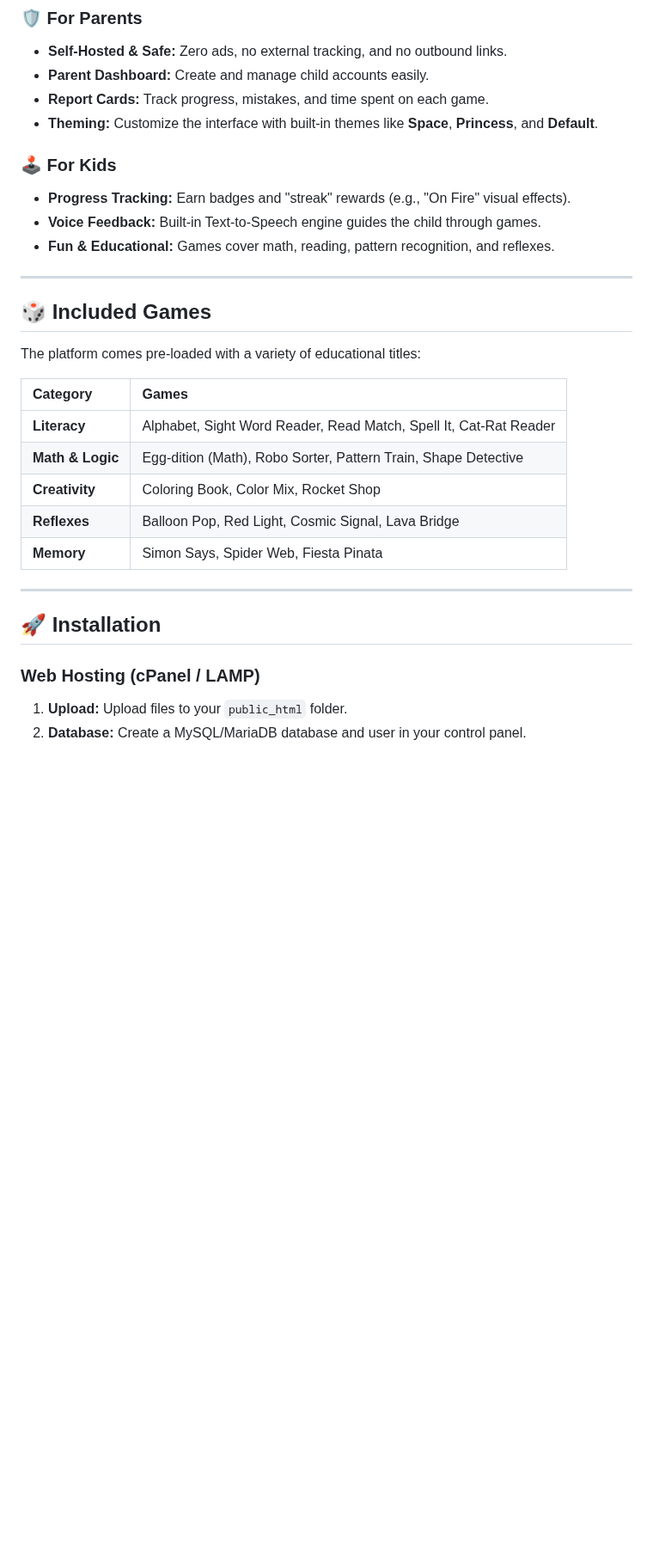
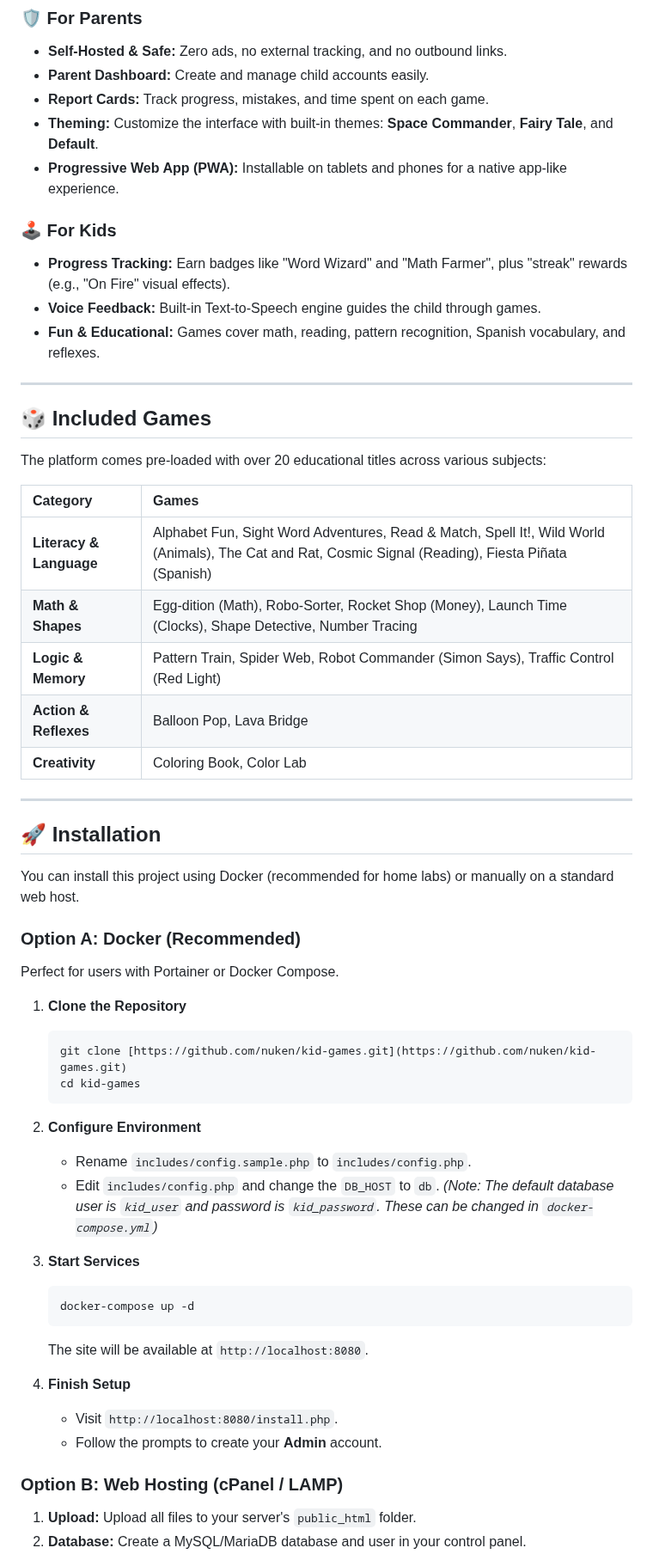
Before and after one commit to nuken/kid-games, a Markdown page: README.md, the part around one of its changes. Shown at 86% size. Rendered like a GitHub page; blank space fills up the shorter version.

Commit message:
Revise README with updates and enhancements
Updated theme names, added PWA support, and improved game categories in the README. Enhanced installation instructions for Docker and web hosting.

````diff
--- a/README.md
+++ b/README.md
@@ -21,33 +21,61 @@ Designed to run on home servers (Intel N100, Raspberry Pi, Synology) or standard
 * **Self-Hosted & Safe:** Zero ads, no external tracking, and no outbound links.
 * **Parent Dashboard:** Create and manage child accounts easily.
 * **Report Cards:** Track progress, mistakes, and time spent on each game.
-* **Theming:** Customize the interface with built-in themes like **Space**, **Princess**, and **Default**.
+* **Theming:** Customize the interface with built-in themes: **Space Commander**, **Fairy Tale**, and **Default**.
+* **Progressive Web App (PWA):** Installable on tablets and phones for a native app-like experience.
 
 ### 🕹️ For Kids
-* **Progress Tracking:** Earn badges and "streak" rewards (e.g., "On Fire" visual effects).
+* **Progress Tracking:** Earn badges like "Word Wizard" and "Math Farmer", plus "streak" rewards (e.g., "On Fire" visual effects).
 * **Voice Feedback:** Built-in Text-to-Speech engine guides the child through games.
-* **Fun & Educational:** Games cover math, reading, pattern recognition, and reflexes.
+* **Fun & Educational:** Games cover math, reading, pattern recognition, Spanish vocabulary, and reflexes.
 
 ---
 
 ## <a id="included-games"></a>🎲 Included Games
 
-The platform comes pre-loaded with a variety of educational titles:
+The platform comes pre-loaded with over 20 educational titles across various subjects:
 
 | Category | Games |
 | :--- | :--- |
-| **Literacy** | Alphabet, Sight Word Reader, Read Match, Spell It, Cat-Rat Reader |
-| **Math & Logic** | Egg-dition (Math), Robo Sorter, Pattern Train, Shape Detective |
-| **Creativity** | Coloring Book, Color Mix, Rocket Shop |
-| **Reflexes** | Balloon Pop, Red Light, Cosmic Signal, Lava Bridge |
-| **Memory** | Simon Says, Spider Web, Fiesta Pinata |
+| **Literacy & Language** | Alphabet Fun, Sight Word Adventures, Read & Match, Spell It!, Wild World (Animals), The Cat and Rat, Cosmic Signal (Reading), Fiesta Piñata (Spanish) |
+| **Math & Shapes** | Egg-dition (Math), Robo-Sorter, Rocket Shop (Money), Launch Time (Clocks), Shape Detective, Number Tracing |
+| **Logic & Memory** | Pattern Train, Spider Web, Robot Commander (Simon Says), Traffic Control (Red Light) |
+| **Action & Reflexes** | Balloon Pop, Lava Bridge |
+| **Creativity** | Coloring Book, Color Lab |
 
 ---
 
 ## <a id="installation"></a>🚀 Installation
 
-### Web Hosting (cPanel / LAMP)
+You can install this project using Docker (recommended for home labs) or manually on a standard web host.
 
-1.  **Upload:** Upload files to your `public_html` folder.
+### Option A: Docker (Recommended)
+
+Perfect for users with Portainer or Docker Compose.
+
+1.  **Clone the Repository**
+    ```bash
+    git clone [https://github.com/nuken/kid-games.git](https://github.com/nuken/kid-games.git)
+    cd kid-games
+    ```
+
+2.  **Configure Environment**
+    * Rename `includes/config.sample.php` to `includes/config.php`.
+    * Edit `includes/config.php` and change the `DB_HOST` to `db`.
+      *(Note: The default database user is `kid_user` and password is `kid_password`. These can be changed in `docker-compose.yml`)*
+
+3.  **Start Services**
+    ```bash
+    docker-compose up -d
+    ```
+    The site will be available at `http://localhost:8080`.
+
+4.  **Finish Setup**
+    * Visit `http://localhost:8080/install.php`.
+    * Follow the prompts to create your **Admin** account.
+
+### Option B: Web Hosting (cPanel / LAMP)
+
+1.  **Upload:** Upload all files to your server's `public_html` folder.
 2.  **Database:** Create a MySQL/MariaDB database and user in your control panel.
 3.  **Config:** * Rename `includes/config.sample.php` to `includes/config.php`.
````
Also changed, not shown: other parts of README.md (+4 -2 lines).
